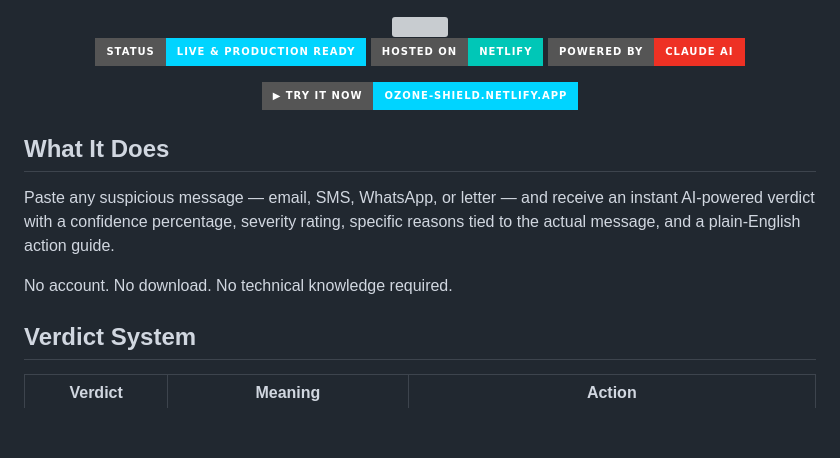
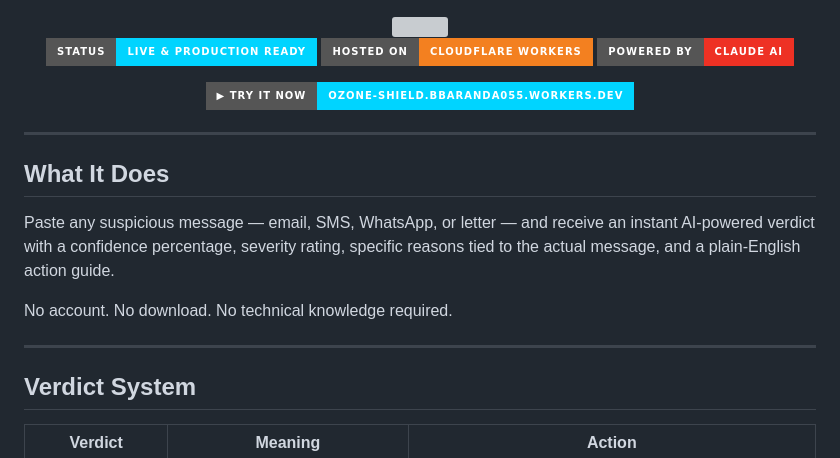
Before and after one commit to Granger0007/ozone-shield, a Markdown page: README.md, the part around one of its changes. Rendered like a GitHub page; badges without logos; blank space fills up the shorter version; grey boxes are pictures that could not be loaded.

```diff
--- a/README.md
+++ b/README.md
@@ -2,15 +2,15 @@
 
 <img src="https://capsule-render.vercel.app/api?type=waving&color=0:0b0b0d,50:1a1a2e,100:00d4ff&height=180&section=header&text=OZONE%20Shield&fontSize=52&fontColor=ffffff&fontAlignY=38&desc=AI-Powered%20Scam%20Message%20Detector&descSize=18&descAlignY=58&descColor=00d4ff" />
 
-[![Live](https://img.shields.io/badge/Status-Live%20%26%20Production%20Ready-00d4ff?style=for-the-badge)](https://ozone-shield.netlify.app)
-[![Netlify](https://img.shields.io/badge/Hosted%20on-Netlify-00C7B7?style=for-the-badge&logo=netlify&logoColor=white)](https://ozone-shield.netlify.app)
+[![Live](https://img.shields.io/badge/Status-Live%20%26%20Production%20Ready-00d4ff?style=for-the-badge)](https://ozone-shield.bbaranda055.workers.dev)
+[![Cloudflare Workers](https://img.shields.io/badge/Hosted%20on-Cloudflare%20Workers-F38020?style=for-the-badge&logo=cloudflare&logoColor=white)](https://ozone-shield.bbaranda055.workers.dev)
 [![Anthropic](https://img.shields.io/badge/Powered%20by-Claude%20AI-EE3124?style=for-the-badge)](https://anthropic.com)
 
-[![Try It](https://img.shields.io/badge/▶%20Try%20It%20Now-ozone--shield.netlify.app-00d4ff?style=for-the-badge)](https://ozone-shield.netlify.app)
+[![Try It](https://img.shields.io/badge/▶%20Try%20It%20Now-ozone--shield.bbaranda055.workers.dev-00d4ff?style=for-the-badge)](https://ozone-shield.bbaranda055.workers.dev)
 
 </div>
 
-
+---
 
 ## What It Does
 
@@ -18,7 +18,7 @@ Paste any suspicious message — email, SMS, WhatsApp, or letter — and receive
 
 No account. No download. No technical knowledge required.
 
-
+---
 
 ## Verdict System
 
```
Also changed, not shown: other parts of README.md (+52 -48 lines).
